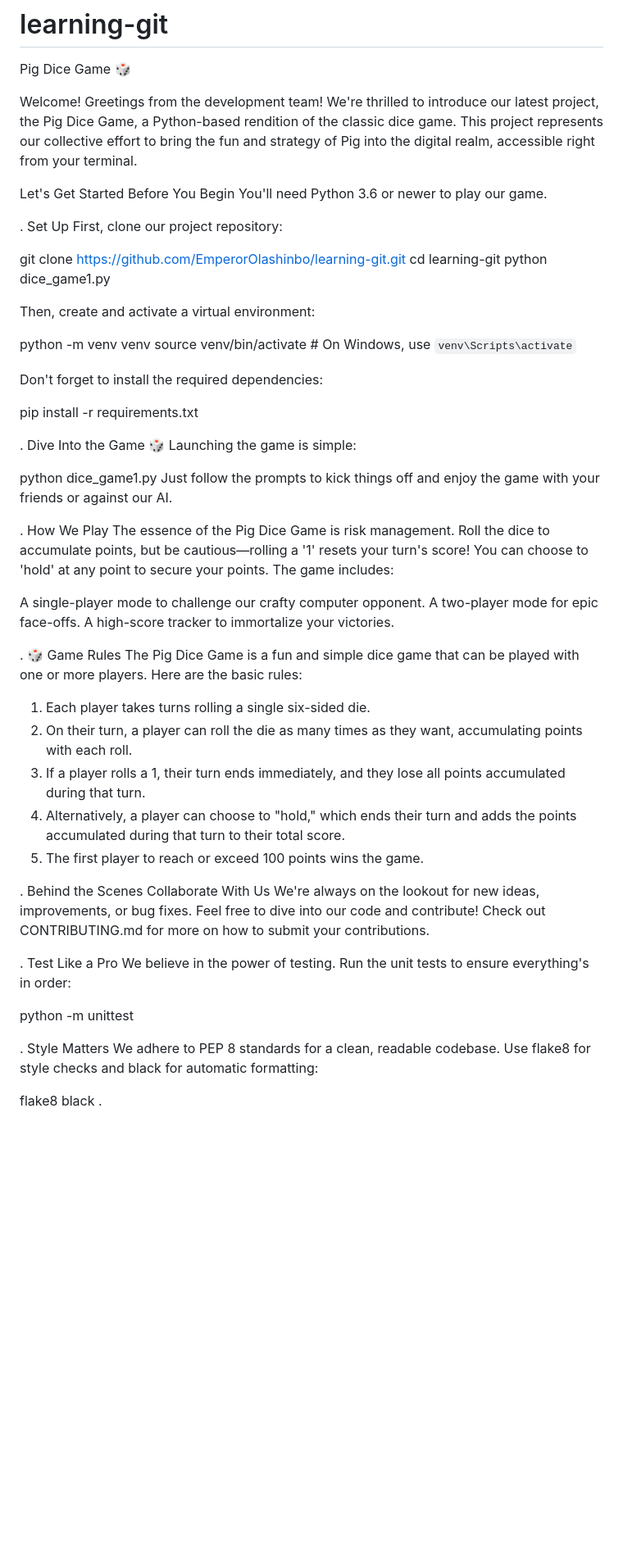
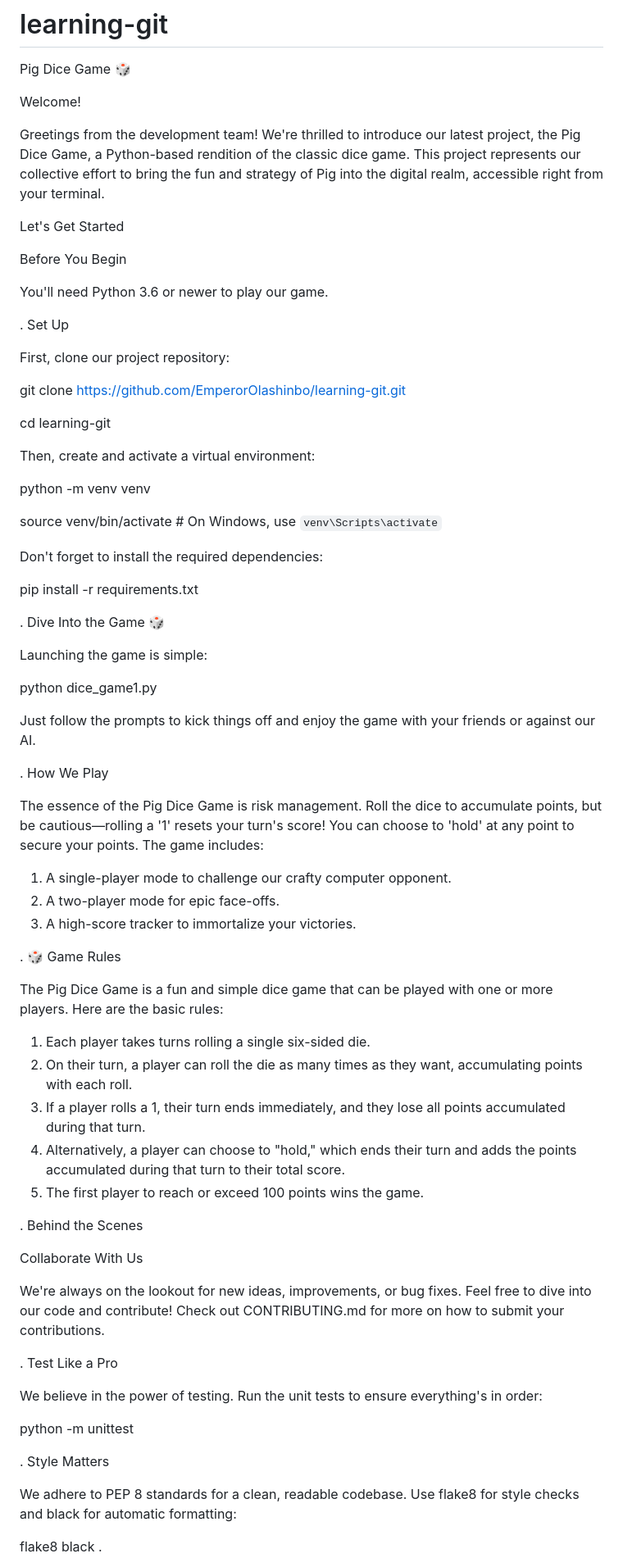
Before and after one commit to EmperorOlashinbo/learning-git, a Markdown page: README.md, the part around one of its changes. Shown at 82% size. GitHub-like rendering; blank space fills up the shorter version.

Commit message:
Updated README.md with game rules

```diff
--- a/README.md
+++ b/README.md
@@ -3,22 +3,27 @@
 Pig Dice Game 🎲
 
 Welcome!
+
 Greetings from the development team! We're thrilled to introduce our latest project, the Pig Dice Game, a Python-based rendition of the classic dice game. This project represents our collective effort to bring the fun and strategy of Pig into the digital realm, accessible right from your terminal.
 
 Let's Get Started
+
 Before You Begin
+
 You'll need Python 3.6 or newer to play our game.
 
 .   Set Up
+
 First, clone our project repository:
 
 git clone https://github.com/EmperorOlashinbo/learning-git.git
+
 cd learning-git
-python dice_game1.py
 
 Then, create and activate a virtual environment:
 
 python -m venv venv
+
 source venv/bin/activate  # On Windows, use `venv\Scripts\activate`
 
 Don't forget to install the required dependencies:
@@ -26,20 +31,25 @@ Don't forget to install the required dependencies:
 pip install -r requirements.txt
 
 .   Dive Into the Game 🎲
+
 Launching the game is simple:
 
 python dice_game1.py
+
 Just follow the prompts to kick things off and enjoy the game with your friends or against our AI.
 
 .   How We Play
+
 The essence of the Pig Dice Game is risk management. Roll the dice to accumulate points, but be cautious—rolling a '1' resets your turn's score! You can choose to 'hold' at any point to secure your points. The game includes:
 
-A single-player mode to challenge our crafty computer opponent.
-A two-player mode for epic face-offs.
-A high-score tracker to immortalize your victories.
+1. A single-player mode to challenge our crafty computer opponent.
+2. A two-player mode for epic face-offs.
+3. A high-score tracker to immortalize your victories.
 
 .   🎲 Game Rules
+
 The Pig Dice Game is a fun and simple dice game that can be played with one or more players. Here are the basic rules:
+
 1. Each player takes turns rolling a single six-sided die.
 2. On their turn, a player can roll the die as many times as they want, accumulating points with each roll.
 3. If a player rolls a 1, their turn ends immediately, and they lose all points accumulated during that turn.
@@ -47,15 +57,19 @@ The Pig Dice Game is a fun and simple dice game that can be played with one or m
 5. The first player to reach or exceed 100 points wins the game.
 
 .   Behind the Scenes
+
 Collaborate With Us
+
 We're always on the lookout for new ideas, improvements, or bug fixes. Feel free to dive into our code and contribute! Check out CONTRIBUTING.md for more on how to submit your contributions.
 
 .   Test Like a Pro
+
 We believe in the power of testing. Run the unit tests to ensure everything's in order:
 
 python -m unittest
 
 .   Style Matters
+
 We adhere to PEP 8 standards for a clean, readable codebase. Use flake8 for style checks and black for automatic formatting:
 
 flake8
```
Also changed, not shown: other parts of README.md (+6 -1 lines).
